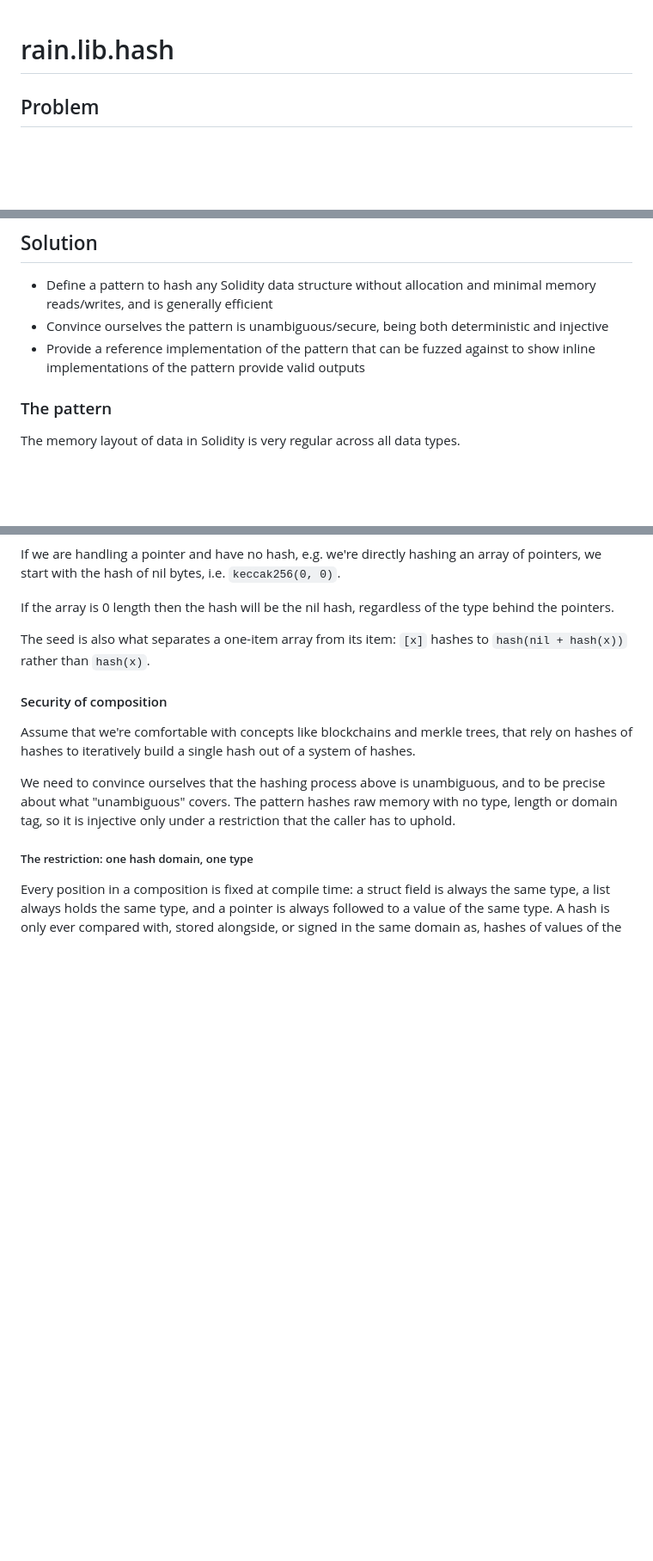
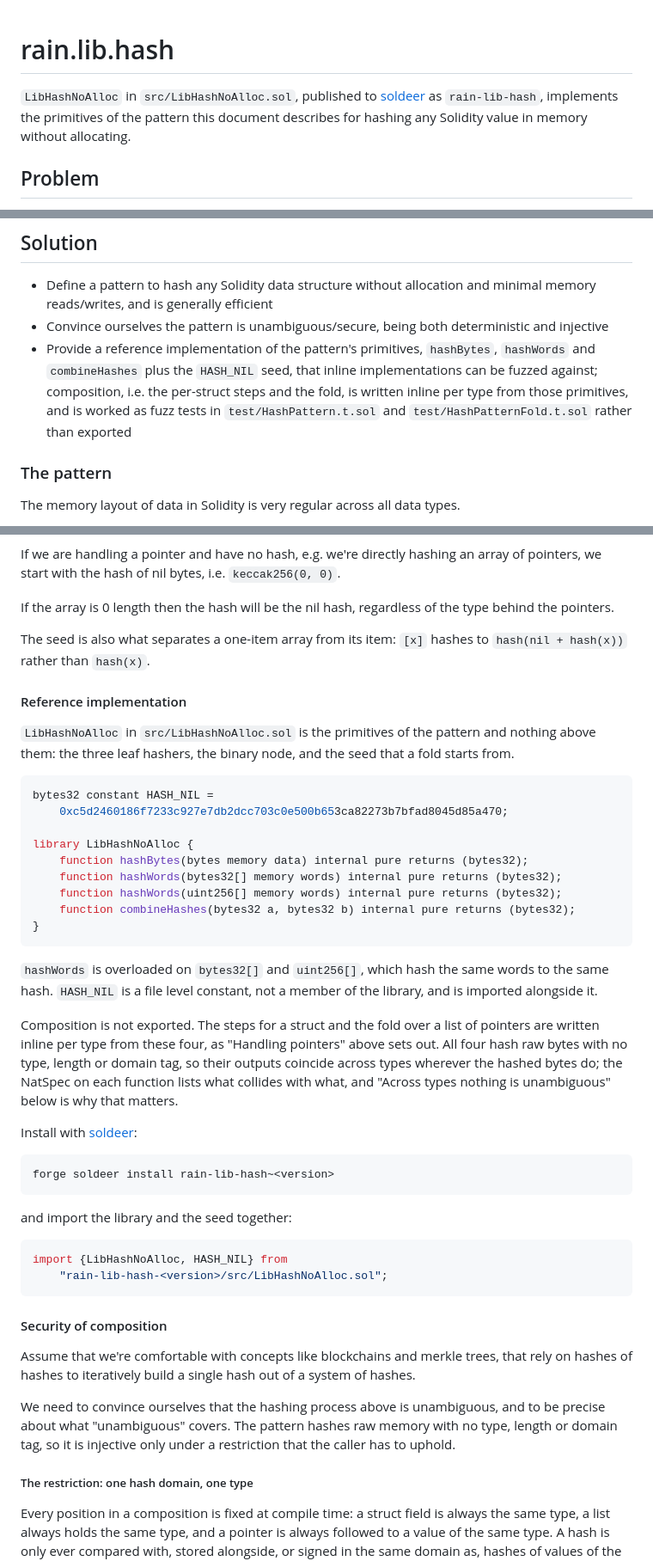
Before and after one commit to rainlanguage/rain.lib.hash, a Markdown page: README.md, 3 parts joined by grey strips. Shown at 86% size. GitHub-like rendering; blank space fills up the shorter version.

Commit message:
README: name the library, its API and its package, and add the two sections the document promises
The README never named `LibHashNoAlloc`, `src/LibHashNoAlloc.sol`,
`rain-lib-hash`, `HASH_NIL` or any import line, and promised both a "reference
implementation of the pattern" broader than the primitives that ship and a
"guide for implementation, maintenance and quality assurance" with no heading
behind it.

Adds a first sentence naming the library, file and package; rewords the
Solution bullet to primitives plus inline composition; adds a "Reference
implementation" section with the signatures, the seed, the soldeer install and
the versioned import; and adds an "Implementing and testing the pattern"
section for the size literal that the type definition states a second time.

Co-Authored-By: Claude Opus 5 (1M context) <noreply@anthropic.com>
Claude-Session: https://claude.ai/code/session_01V8ViHcKLVk2YoS2joH4HdN

````diff
--- a/README.md
+++ b/README.md
@@ -1,4 +1,9 @@
 # rain.lib.hash
+
+`LibHashNoAlloc` in `src/LibHashNoAlloc.sol`, published to
+[soldeer](https://soldeer.xyz) as `rain-lib-hash`, implements the primitives of
+the pattern this document describes for hashing any Solidity value in memory
+without allocating.
 
 ## Problem
 
@@ -218,8 +223,12 @@ write assembly the moment we want to do anything other than `abi.encode`.
   minimal memory reads/writes, and is generally efficient
 - Convince ourselves the pattern is unambiguous/secure, being both deterministic
   and injective
-- Provide a reference implementation of the pattern that can be fuzzed against
-  to show inline implementations of the pattern provide valid outputs
+- Provide a reference implementation of the pattern's primitives, `hashBytes`,
+  `hashWords` and `combineHashes` plus the `HASH_NIL` seed, that inline
+  implementations can be fuzzed against; composition, i.e. the per-struct steps
+  and the fold, is written inline per type from those primitives, and is worked
+  as fuzz tests in `test/HashPattern.t.sol` and `test/HashPatternFold.t.sol`
+  rather than exported
 
 ### The pattern
 
@@ -463,6 +472,48 @@ type behind the pointers.
 The seed is also what separates a one-item array from its item: `[x]` hashes
 to `hash(nil + hash(x))` rather than `hash(x)`.
 
+#### Reference implementation
+
+`LibHashNoAlloc` in `src/LibHashNoAlloc.sol` is the primitives of the pattern
+and nothing above them: the three leaf hashers, the binary node, and the seed
+that a fold starts from.
+
+```solidity
+bytes32 constant HASH_NIL =
+    0xc5d2460186f7233c927e7db2dcc703c0e500b653ca82273b7bfad8045d85a470;
+
+library LibHashNoAlloc {
+    function hashBytes(bytes memory data) internal pure returns (bytes32);
+    function hashWords(bytes32[] memory words) internal pure returns (bytes32);
+    function hashWords(uint256[] memory words) internal pure returns (bytes32);
+    function combineHashes(bytes32 a, bytes32 b) internal pure returns (bytes32);
+}
+```
+
+`hashWords` is overloaded on `bytes32[]` and `uint256[]`, which hash the same
+words to the same hash. `HASH_NIL` is a file level constant, not a member of the
+library, and is imported alongside it.
+
+Composition is not exported. The steps for a struct and the fold over a list of
+pointers are written inline per type from these four, as "Handling pointers"
+above sets out. All four hash raw bytes with no type, length or domain tag, so
+their outputs coincide across types wherever the hashed bytes do; the NatSpec
+on each function lists what collides with what, and "Across types nothing is
+unambiguous" below is why that matters.
+
+Install with [soldeer](https://soldeer.xyz):
+
+```sh
+forge soldeer install rain-lib-hash~<version>
+```
+
+and import the library and the seed together:
+
+```solidity
+import {LibHashNoAlloc, HASH_NIL} from
+    "rain-lib-hash-<version>/src/LibHashNoAlloc.sol";
+```
+
 #### Security of composition
 
 Assume that we're comfortable with concepts like blockchains and merkle trees,
````
Also changed, not shown: other parts of README.md (+30 -0 lines).
